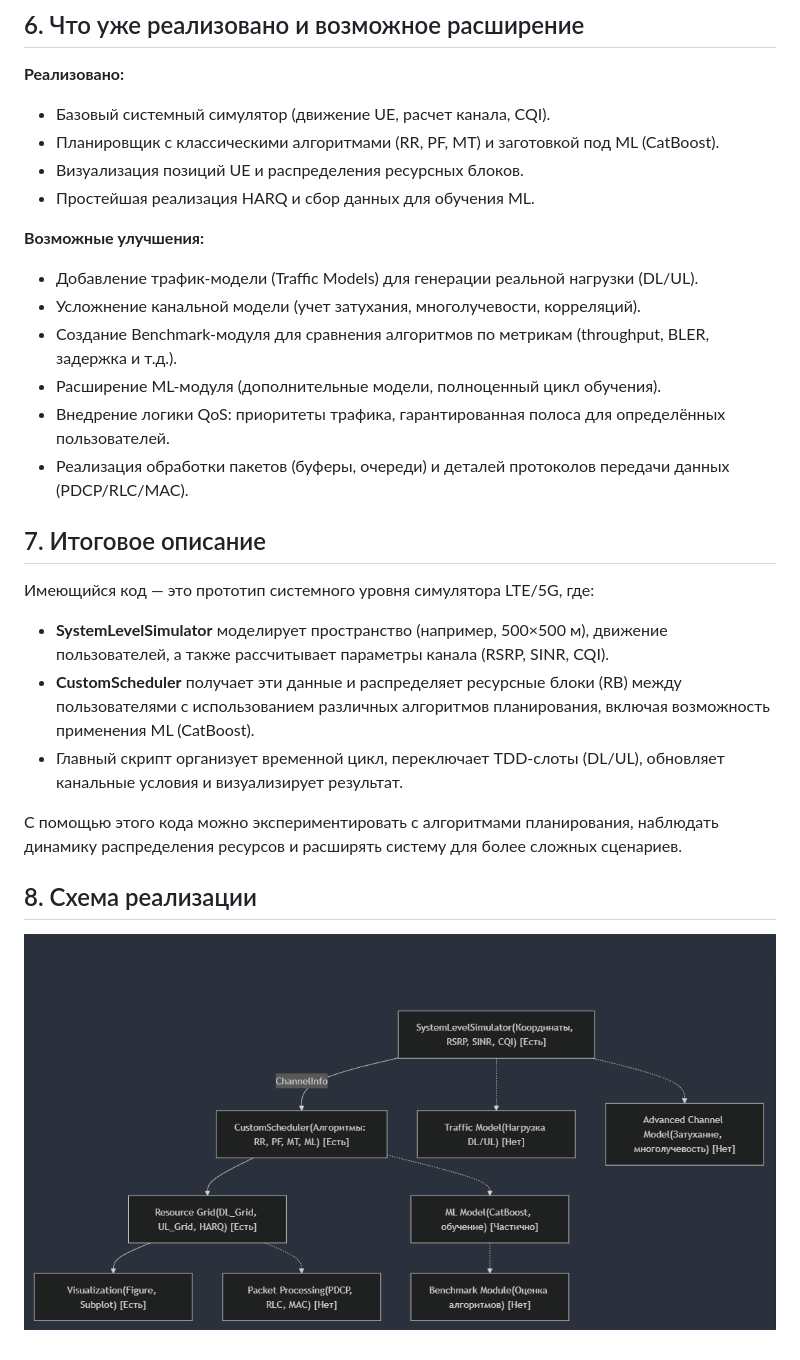
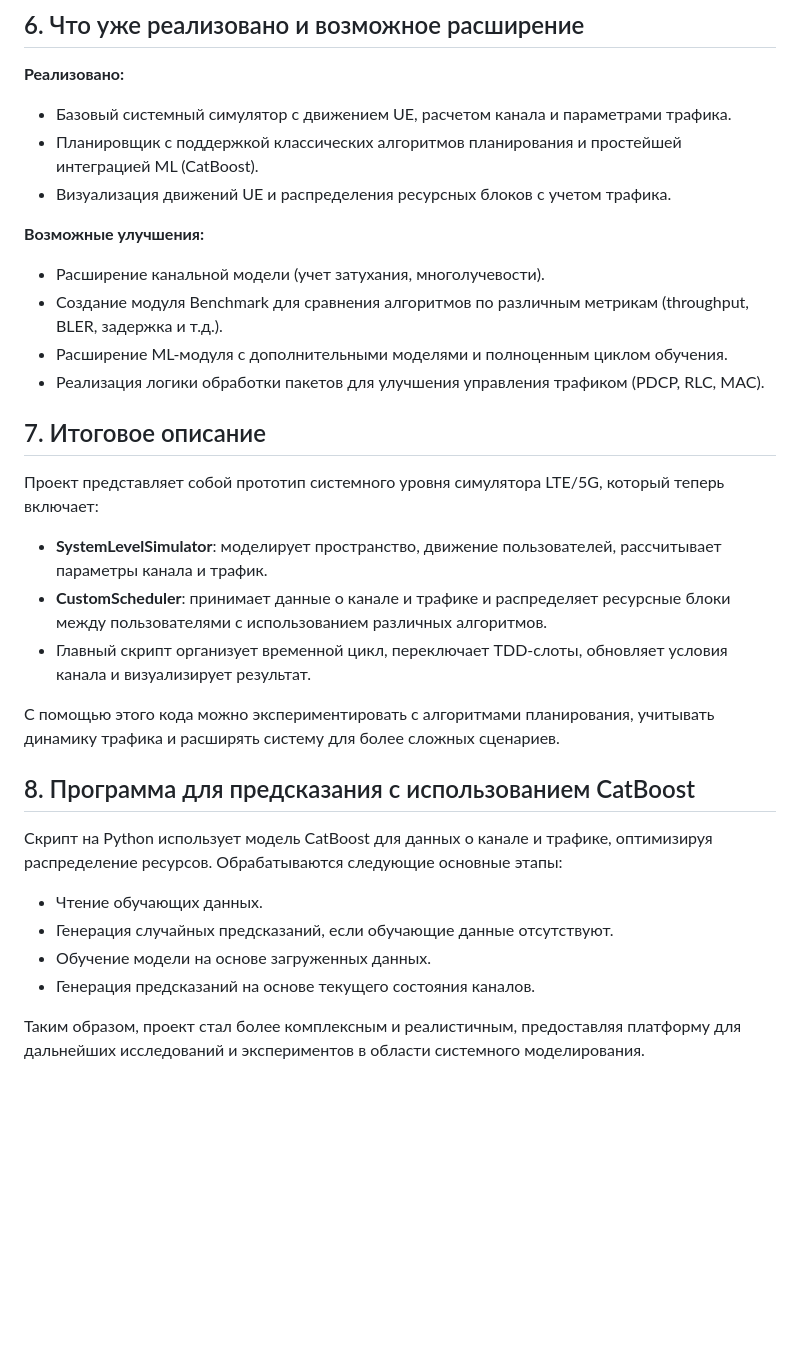
Before and after one commit to sherokiddo/project_py_scheduler, a Markdown page: matlab/README.md, the part around one of its changes. Drawn GitHub-style; pictures changed too: matlab/shema.png; blank space fills up the shorter version.

```diff
--- a/matlab/README.md
+++ b/matlab/README.md
@@ -167,28 +134,31 @@
 ## 6. Что уже реализовано и возможное расширение
 
 **Реализовано:**
-- Базовый системный симулятор (движение UE, расчет канала, CQI).
-- Планировщик с классическими алгоритмами (RR, PF, MT) и заготовкой под ML (CatBoost).
-- Визуализация позиций UE и распределения ресурсных блоков.
-- Простейшая реализация HARQ и сбор данных для обучения ML.
+- Базовый системный симулятор с движением UE, расчетом канала и параметрами трафика.
+- Планировщик с поддержкой классических алгоритмов планирования и простейшей интеграцией ML (CatBoost).
+- Визуализация движений UE и распределения ресурсных блоков с учетом трафика.
 
 **Возможные улучшения:**
-- Добавление трафик-модели (Traffic Models) для генерации реальной нагрузки (DL/UL).
-- Усложнение канальной модели (учет затухания, многолучевости, корреляций).
-- Создание Benchmark-модуля для сравнения алгоритмов по метрикам (throughput, BLER, задержка и т.д.).
-- Расширение ML-модуля (дополнительные модели, полноценный цикл обучения).
-- Внедрение логики QoS: приоритеты трафика, гарантированная полоса для определённых пользователей.
-- Реализация обработки пакетов (буферы, очереди) и деталей протоколов передачи данных (PDCP/RLC/MAC).
+- Расширение канальной модели (учет затухания, многолучевости).
+- Создание модуля Benchmark для сравнения алгоритмов по различным метрикам (throughput, BLER, задержка и т.д.).
+- Расширение ML-модуля с дополнительными моделями и полноценным циклом обучения.
+- Реализация логики обработки пакетов для улучшения управления трафиком (PDCP, RLC, MAC).
 
 ## 7. Итоговое описание
 
-Имеющийся код — это прототип системного уровня симулятора LTE/5G, где:
-- **SystemLevelSimulator** моделирует пространство (например, 500×500 м), движение пользователей, а также рассчитывает параметры канала (RSRP, SINR, CQI).
-- **CustomScheduler** получает эти данные и распределяет ресурсные блоки (RB) между пользователями с использованием различных алгоритмов планирования, включая возможность применения ML (CatBoost).
-- Главный скрипт организует временной цикл, переключает TDD-слоты (DL/UL), обновляет канальные условия и визуализирует результат.
+Проект представляет собой прототип системного уровня симулятора LTE/5G, который теперь включает:
+- **SystemLevelSimulator**: моделирует пространство, движение пользователей, рассчитывает параметры канала и трафик.
+- **CustomScheduler**: принимает данные о канале и трафике и распределяет ресурсные блоки между пользователями с использованием различных алгоритмов.
+- Главный скрипт организует временной цикл, переключает TDD-слоты, обновляет условия канала и визуализирует результат.
 
-С помощью этого кода можно экспериментировать с алгоритмами планирования, наблюдать динамику распределения ресурсов и расширять систему для более сложных сценариев.
+С помощью этого кода можно экспериментировать с алгоритмами планирования, учитывать динамику трафика и расширять систему для более сложных сценариев.
 
-## 8. Схема реализации
+## 8. Программа для предсказания с использованием CatBoost
 
-![](shema.png)
+Скрипт на Python использует модель CatBoost для данных о канале и трафике, оптимизируя распределение ресурсов. Обрабатываются следующие основные этапы:
+- Чтение обучающих данных.
+- Генерация случайных предсказаний, если обучающие данные отсутствуют.
+- Обучение модели на основе загруженных данных.
+- Генерация предсказаний на основе текущего состояния каналов.
+
+Таким образом, проект стал более комплексным и реалистичным, предоставляя платформу для дальнейших исследований и экспериментов в области системного моделирования.
```
Also changed, not shown: other parts of matlab/README.md (+65 -98 lines), 4 other files.
